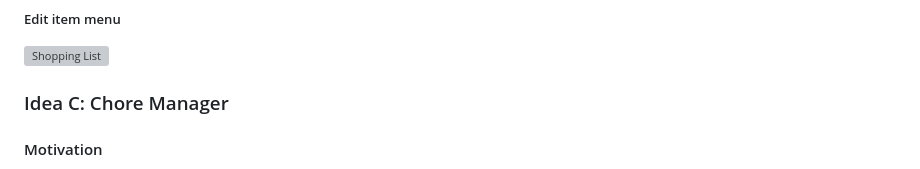
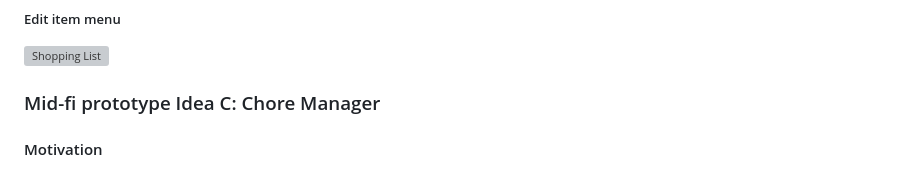
Before and after one commit to duxirosenberg/hci-project-hci2023-group-25, a Markdown page: README.md, the part around the change. Rendered like a GitHub page; folded sections open; grey boxes are pictures that could not be loaded.

```diff
--- a/README.md
+++ b/README.md
@@ -288,7 +288,7 @@ The broad application has you navigating through login menu, which can be follow
 ![Shopping List](Deliverables/MidFiPrototyping/Prototype%20A%20-%20Shopping%20List/Editing_Screen.png)
 </details>
 
-### Idea C: Chore Manager
+### Mid-fi prototype Idea C: Chore Manager
 
 #### Motivation
 Everyone who has ever lived with someone has had the expectation of splitting the work around the house, flat or apartment more or less fairly. Without going further into the notion of fairness, the usual way to go about this is to make a list of tasks that need to be done and then distribute them across the flat-members. This quickly poses challenges on the living community. Does everyone do their task on time? Are some tasks way more time-consuming than others? How to keep track of who did, does and is going to do which task? We've established this strong need (need for a chore manager) for a solution in the past week of our research and analysis (also described in the motivation for the shopping list). We find it important to design a simple, inviting and exciting way of tackling these challenges as it builds the foundation of any shared-flat application just like a shopping list.
```
